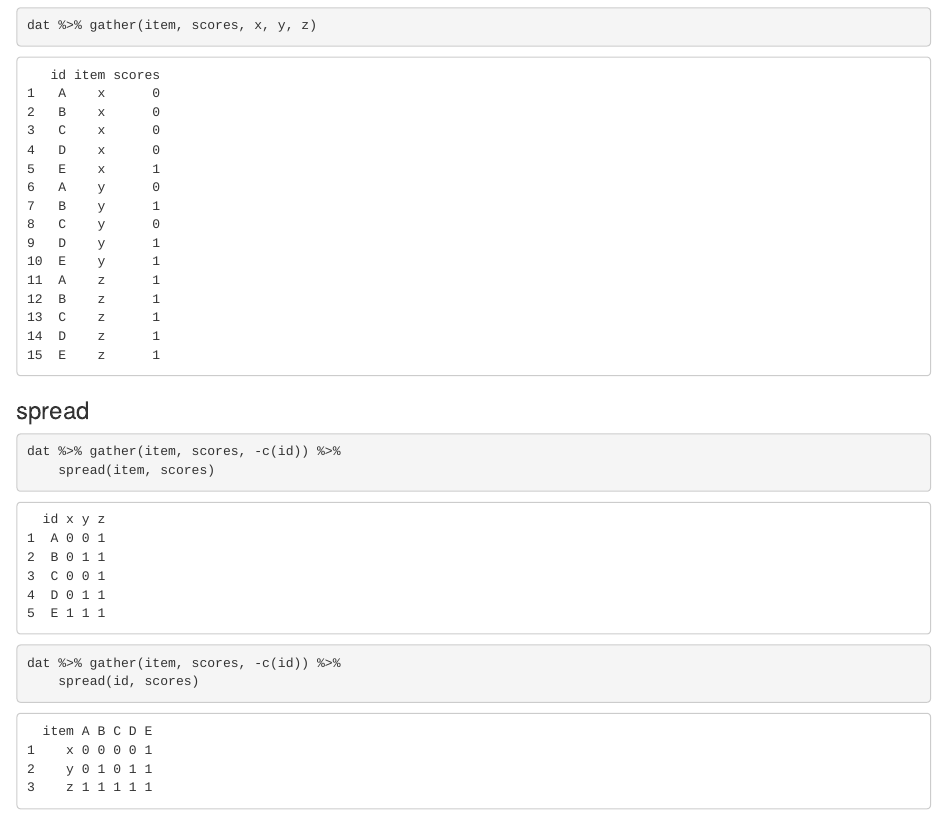
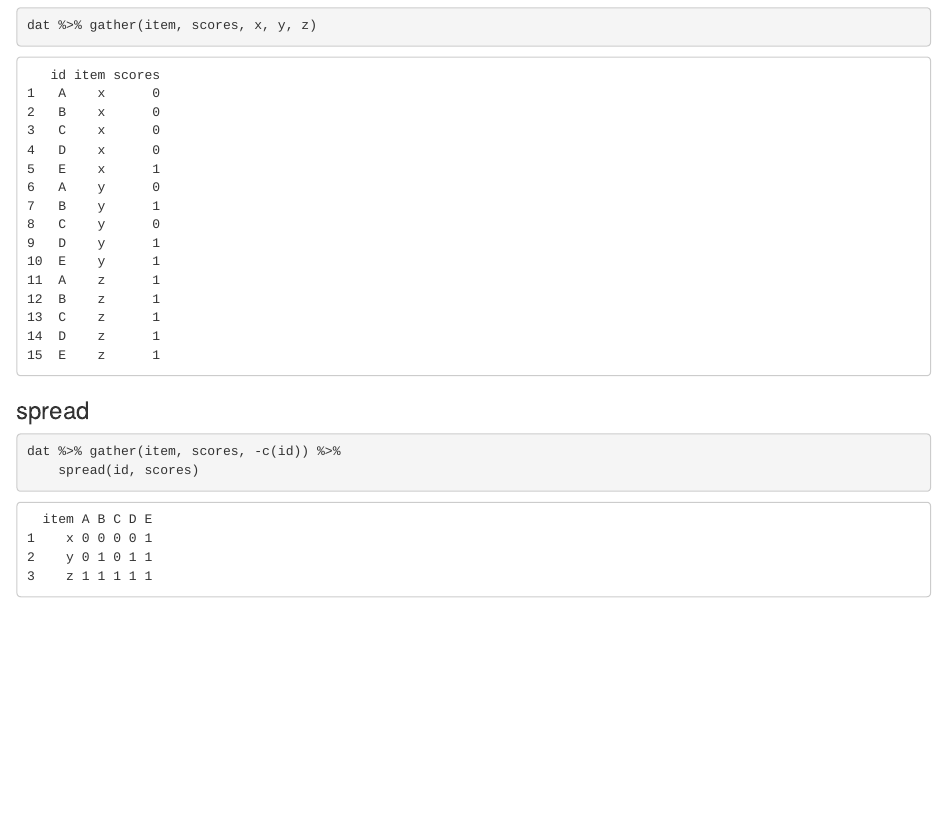
Before and after one commit to trinker/tidyr_in_a_nutshell, an R Markdown document (README.Rmd): the page in a window 1100 px wide, from 2460 px down. Rendered offline with R 4.5, knitr and Pandoc, with nearby package versions; code that draws random numbers runs with fixed seeds of ours.

Commit message:
removed repeated example

````diff
--- a/README.Rmd
+++ b/README.Rmd
@@ -68,9 +68,6 @@ dat %>% gather(item, scores, x, y, z)
 
 ```{r}
 dat %>% gather(item, scores, -c(id)) %>%
-    spread(item, scores)
-
-dat %>% gather(item, scores, -c(id)) %>%
     spread(id, scores)
 ```
 
````
Also changed, not shown: README.md.
